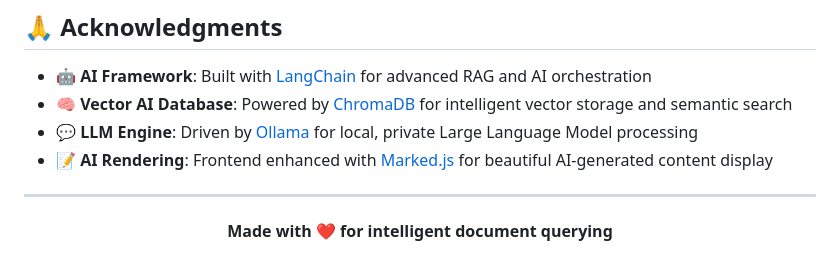
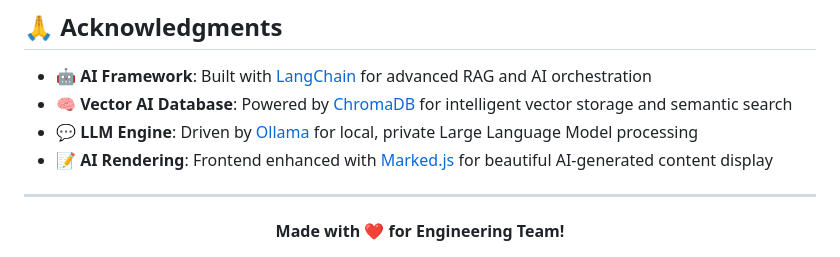
Before and after one commit to msr5464/Knowledge-AI, a Markdown page: README.md, the part around the change printed below. Drawn GitHub-style.

```diff
--- a/README.md
+++ b/README.md
@@ -443,5 +443,5 @@ This project is open source. See [LICENSE](LICENSE) file for details.
 ---
 
 <div align="center">
-  <strong>Made with ❤️ for intelligent document querying</strong>
+  <strong>Made with ❤️ for Engineering Team!</strong>
 </div>
```
Also changed, not shown: other parts of README.md (+1 -1 lines).
